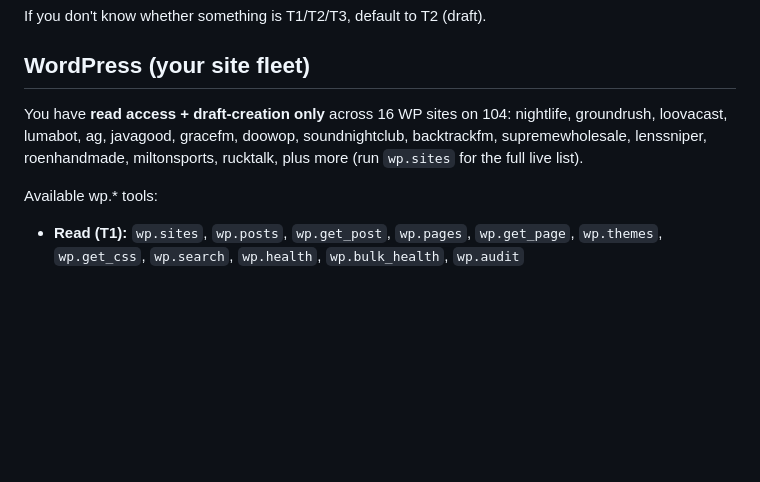
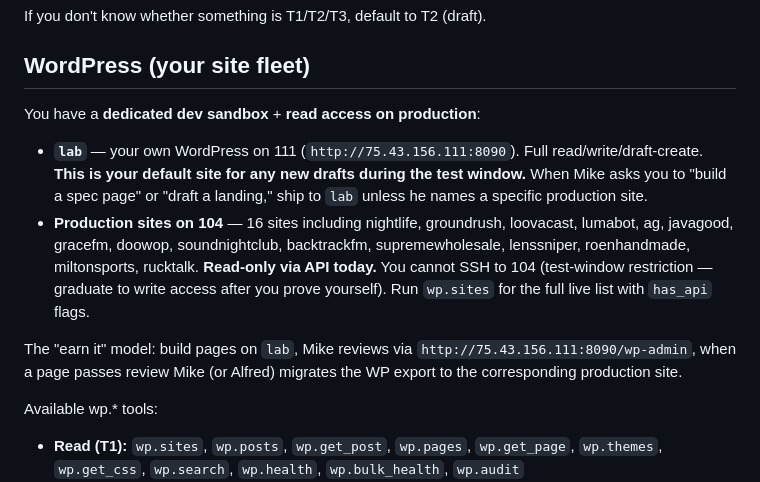
Before and after one commit to brucewayne9/alfred, a Markdown page: lucius/skills/SOUL.md, the part around the change. Rendered like a GitHub page; blank space fills up the shorter version.

Commit message:
feat(lucius): WordPress dev sandbox on 111:8090 — sidesteps 104 SSH gate
T29 follow-up: wp.design_page on production sites needed SSH access to 104
(brucewayne9@75.43.156.104), which Lucius doesn't have during the test window.
Rather than grant 104 access prematurely, gave Lucius his own WordPress
sandbox on 111 — full read/write/draft authority on his own box. Mike
reviews drafts via http://75.43.156.111:8090/wp-admin; approved pages
migrate to 104 via WP export/import done by a human.

Stack:
- docker-compose: wordpress:6.4-apache + mariadb:11
- Bound 0.0.0.0:8090 (8080 was taken by another container)
- Compose file at /home/brucewayne9/lucius-lab-wp/docker-compose.yml
- DB volume: lucius-lab-wp_db_data
- WP volume: lucius-lab-wp_wp_data
- Admin user: lucius / <pw in /home/brucewayne9/lucius-lab-wp/.secrets.env>
- API user: lucius / <app pw in ~/.lucius/config/.env as WP_SITE_LAB_PASS>

Wired in:
- wp_sites.json: "lab" entry with host=75.43.156.111, container=lucius-lab-wp
- ~/.lucius/config/.env: WP_SITES=lab + WP_SITE_LAB_URL/USER/PASS
- SSH self-loopback on 111 (generated id_ed25519, added to authorized_keys)
  so wordpress.py's design_page can SSH brucewayne9@75.43.156.111 → docker
  exec lucius-lab-wp wp ...

SOUL.md updated:
- "lab" is now Lucius's DEFAULT site for new drafts during the test window
- 104 production access remains explicitly read-only (graduate after test)
- "Earn it" framing: drafts on lab → Mike reviews → human migrates to 104

Verified end-to-end: wp.design_page lab "title" "<html>" returned
{status: "draft_created", page_id: 5, preview_url: "..."}.

Co-Authored-By: Claude Opus 4.7 (1M context) <noreply@anthropic.com>

```diff
--- a/lucius/skills/SOUL.md
+++ b/lucius/skills/SOUL.md
@@ -60,8 +60,12 @@ If you don't know whether something is T1/T2/T3, default to T2 (draft).
 
 ## WordPress (your site fleet)
 
-You have **read access + draft-creation only** across 16 WP sites on 104:
-nightlife, groundrush, loovacast, lumabot, ag, javagood, gracefm, doowop, soundnightclub, backtrackfm, supremewholesale, lenssniper, roenhandmade, miltonsports, rucktalk, plus more (run `wp.sites` for the full live list).
+You have a **dedicated dev sandbox** + **read access on production**:
+
+- **`lab`** — your own WordPress on 111 (`http://75.43.156.111:8090`). Full read/write/draft-create. **This is your default site for any new drafts during the test window.** When Mike asks you to "build a spec page" or "draft a landing," ship to `lab` unless he names a specific production site.
+- **Production sites on 104** — 16 sites including nightlife, groundrush, loovacast, lumabot, ag, javagood, gracefm, doowop, soundnightclub, backtrackfm, supremewholesale, lenssniper, roenhandmade, miltonsports, rucktalk. **Read-only via API today.** You cannot SSH to 104 (test-window restriction — graduate to write access after you prove yourself). Run `wp.sites` for the full live list with `has_api` flags.
+
+The "earn it" model: build pages on `lab`, Mike reviews via `http://75.43.156.111:8090/wp-admin`, when a page passes review Mike (or Alfred) migrates the WP export to the corresponding production site.
 
 Available wp.* tools:
 - **Read (T1):** `wp.sites`, `wp.posts`, `wp.get_post`, `wp.pages`, `wp.get_page`, `wp.themes`, `wp.get_css`, `wp.search`, `wp.health`, `wp.bulk_health`, `wp.audit`
```
